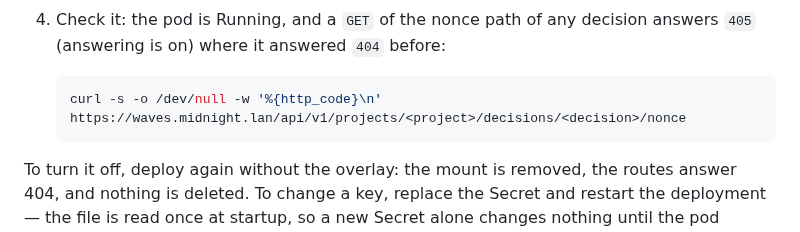
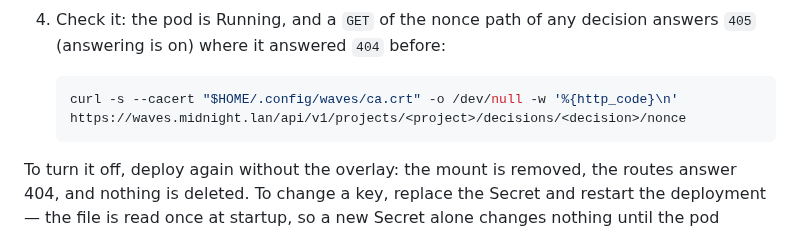
Before and after one commit to martinkrakowski/waves, a Markdown page: deploy/README.md, the part around the change. Rendered like a GitHub page.

Commit message:
docs(deploy): check the nonce path with the midnight CA

````diff
--- a/deploy/README.md
+++ b/deploy/README.md
@@ -280,7 +280,7 @@ The owner's steps, one per step:
    answers `405` (answering is on) where it answered `404` before:
 
    ```sh
-   curl -s -o /dev/null -w '%{http_code}\n' https://waves.midnight.lan/api/v1/projects/<project>/decisions/<decision>/nonce
+   curl -s --cacert "$HOME/.config/waves/ca.crt" -o /dev/null -w '%{http_code}\n' https://waves.midnight.lan/api/v1/projects/<project>/decisions/<decision>/nonce
    ```
 
 To turn it off, deploy again without the overlay: the mount is removed, the
````
